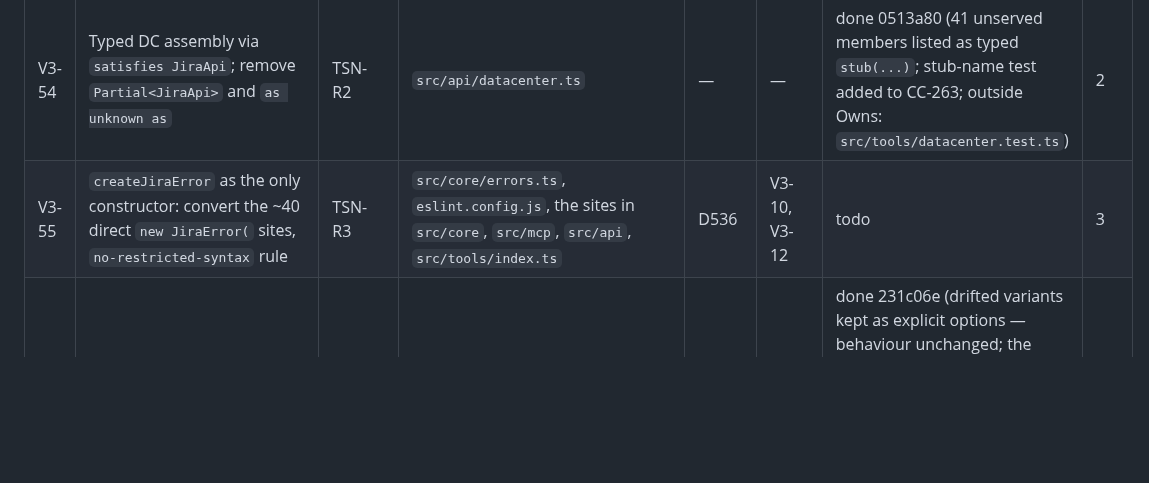
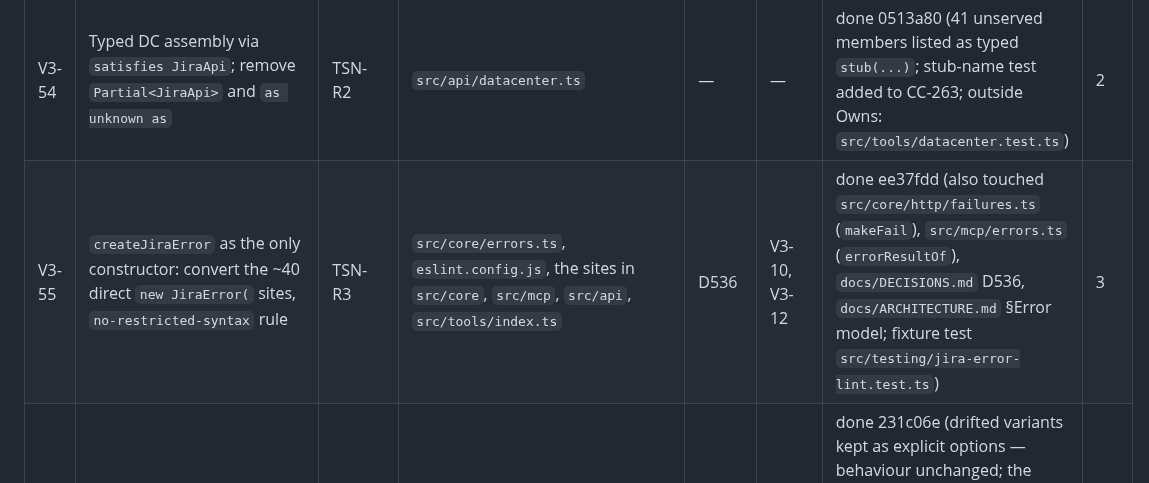
Before and after one commit to IvanBBaev/jira-mcp, a Markdown page: docs/ROADMAP.md, the part around the change. GitHub-like rendering; blank space fills up the shorter version.

Commit message:
V3-55: Mark done in the roadmap

```diff
--- a/docs/ROADMAP.md
+++ b/docs/ROADMAP.md
@@ -423,7 +423,7 @@ takes a number outside its row.
 | ID | Item | Source | Owns | IDs | Deps | Status | Est h |
 |---|---|---|---|---|---|---|---|
 | V3-54 | Typed DC assembly via `satisfies JiraApi`; remove `Partial<JiraApi>` and `as unknown as` | TSN-R2 | `src/api/datacenter.ts` | — | — | done 0513a80 (41 unserved members listed as typed `stub(...)`; stub-name test added to CC-263; outside Owns: `src/tools/datacenter.test.ts`) | 2 |
-| V3-55 | `createJiraError` as the only constructor: convert the ~40 direct `new JiraError(` sites, `no-restricted-syntax` rule | TSN-R3 | `src/core/errors.ts`, `eslint.config.js`, the sites in `src/core`, `src/mcp`, `src/api`, `src/tools/index.ts` | D536 | V3-10, V3-12 | todo | 3 |
+| V3-55 | `createJiraError` as the only constructor: convert the ~40 direct `new JiraError(` sites, `no-restricted-syntax` rule | TSN-R3 | `src/core/errors.ts`, `eslint.config.js`, the sites in `src/core`, `src/mcp`, `src/api`, `src/tools/index.ts` | D536 | V3-10, V3-12 | done ee37fdd (also touched `src/core/http/failures.ts` (`makeFail`), `src/mcp/errors.ts` (`errorResultOf`), `docs/DECISIONS.md` D536, `docs/ARCHITECTURE.md` §Error model; fixture test `src/testing/jira-error-lint.test.ts`) | 3 |
 | V3-56 | Shared `api/guards.ts` and `api/wire.ts` (dedupe `isRecord` ×12, `shapeError` ×10, `send*`, `abortError`) | TSN-R4 | `src/api/guards.ts` (new), `src/api/wire.ts` (new), `src/api/*.ts`, `src/core/clock.ts` | — | — | done 231c06e (drifted variants kept as explicit options — behaviour unchanged; the once-only check `src/testing/helper-dupes.test.ts` covers `src/api` and `abortError` across `src`; copies outside the api ring — `core/oauth.ts`, `mcp/*`, `tools/plan-context.ts`, `cli/doctor.ts` — are left; also `src/core/http*`, `src/core/fakes/fakeClock.ts`, ARCHITECTURE) | 4 |
 | V3-57 | Split `createProjectScope` (612 lines) after its matrix lands | TSN-R5 | `src/mcp/project-scope.ts` | — | V3-33 | done d8cfaae | 3 |
 | V3-58 | Structural signal/deadline binding in the registry and an all-tools abort contract test | TSN-R6 | `src/mcp/registry.ts`, `src/mcp/tool-helpers.ts`, `src/mcp/abort-contract.test.ts` (new) | CC-5350–5359 | — | done 539ae77 (test lives at `src/tools/abort-contract.test.ts` — the mcp zone may not import the manifest; `tool-helpers.ts` unchanged; the contract caught `jira_search` reporting a pre-page cancel as an empty result, fixed in `src/tools/search.ts`, CC-5352) | 3 |
```
